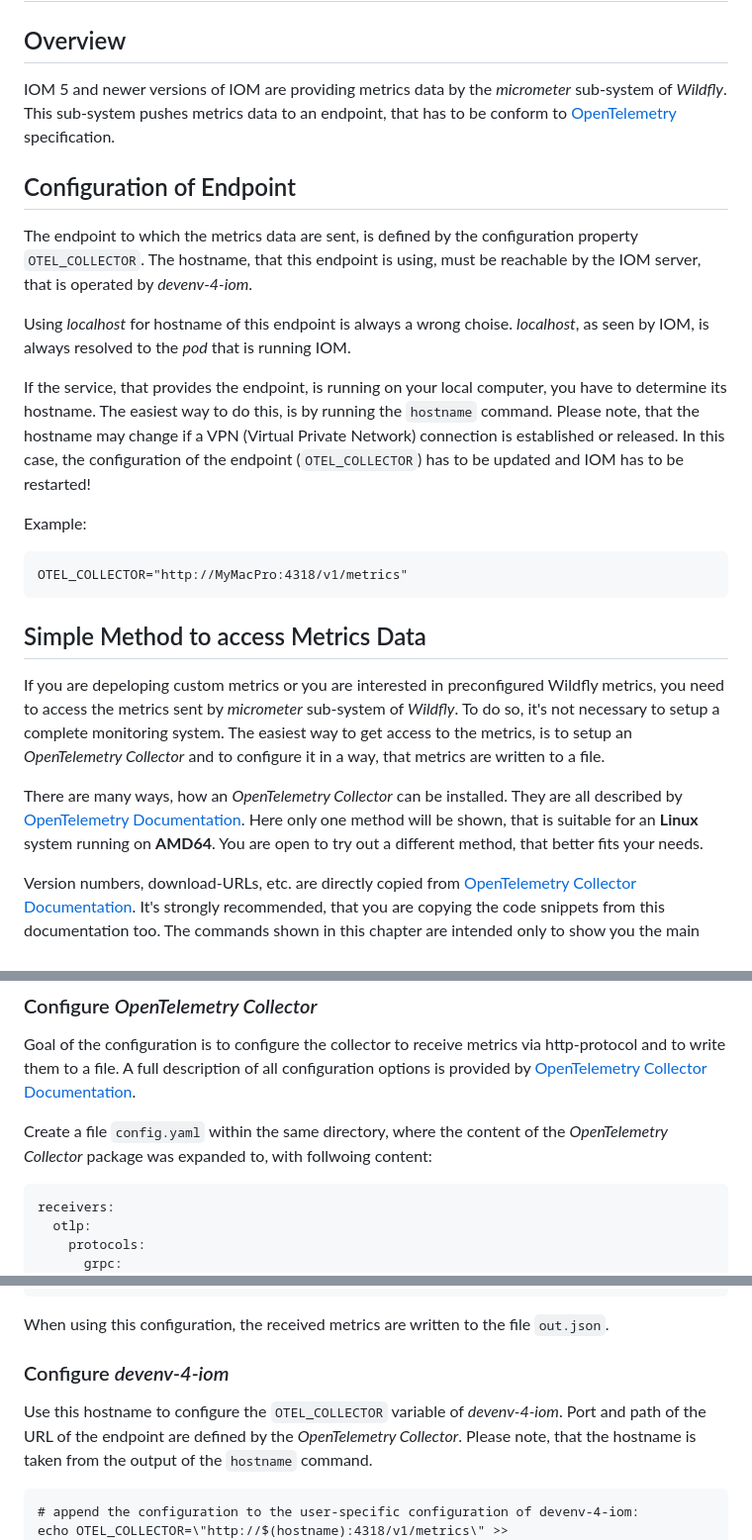
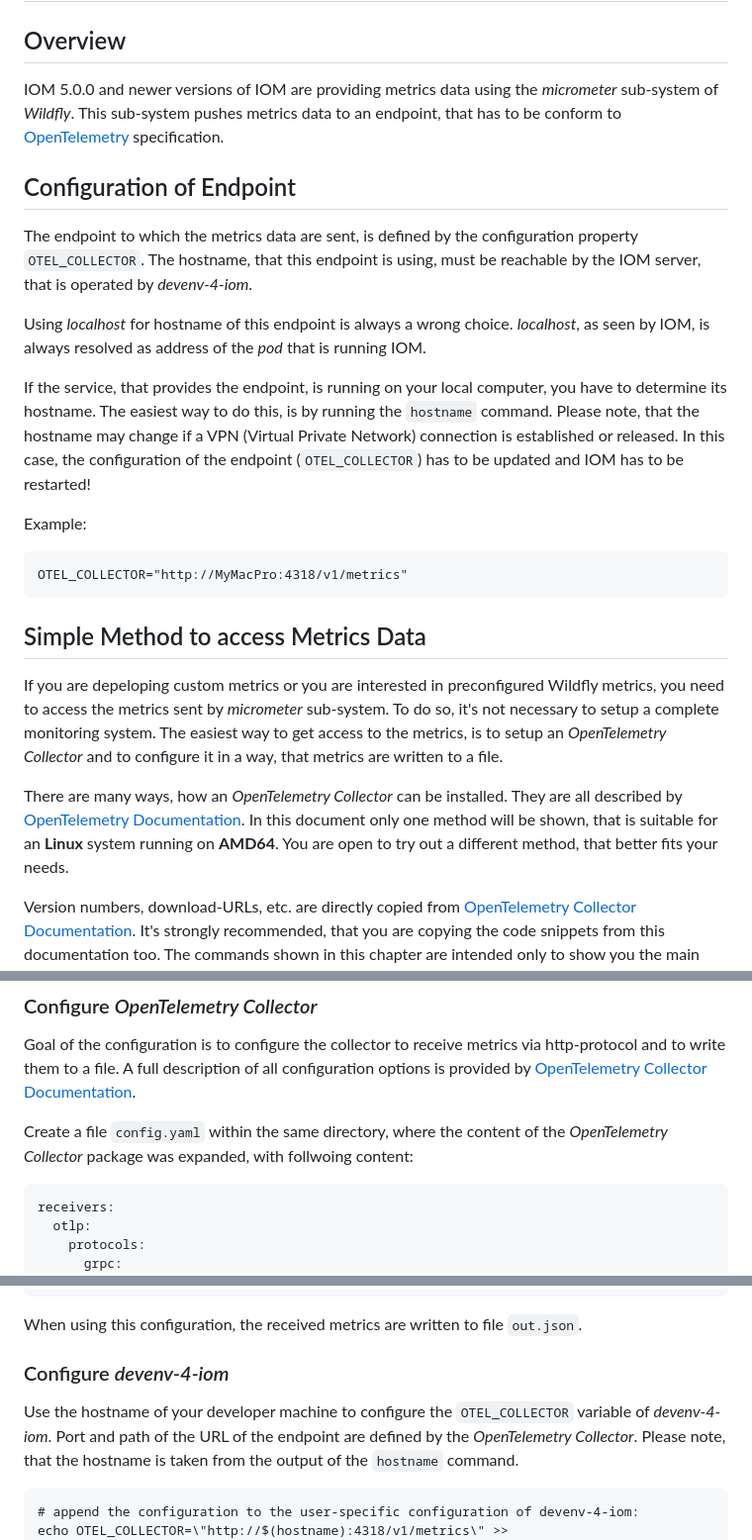
Before and after one commit to intershop/devenv-4-iom, a Markdown page: doc/07_metrics.md, 3 parts joined by grey strips. Shown at 99% size. GitHub-like rendering.

```diff
--- a/doc/07_metrics.md
+++ b/doc/07_metrics.md
@@ -1,13 +1,13 @@
 # Metrics
 ## Overview
 
-IOM 5 and newer versions of IOM are providing metrics data by the _micrometer_ sub-system of _Wildfly_. This sub-system pushes metrics data to an endpoint, that has to be conform to [OpenTelemetry](https://opentelemetry.io) specification.
+IOM 5.0.0 and newer versions of IOM are providing metrics data using the _micrometer_ sub-system of _Wildfly_. This sub-system pushes metrics data to an endpoint, that has to be conform to [OpenTelemetry](https://opentelemetry.io) specification.
 
 ## Configuration of Endpoint
 
 The endpoint to which the metrics data are sent, is defined by the configuration property `OTEL_COLLECTOR`. The hostname, that this endpoint is using, must be reachable by the IOM server, that is operated by _devenv-4-iom_.
 
-Using _localhost_ for hostname of this endpoint is always a wrong choise. _localhost_, as seen by IOM, is always resolved to the _pod_ that is running IOM.
+Using _localhost_ for hostname of this endpoint is always a wrong choice. _localhost_, as seen by IOM, is always resolved as address of the _pod_ that is running IOM.
 
 If the service, that provides the endpoint, is running on your local computer, you have to determine its hostname. The easiest way to do this, is by running the `hostname` command. Please note, that the hostname may change if a VPN (Virtual Private Network) connection is established or released. In this case, the configuration of the endpoint (`OTEL_COLLECTOR`) has to be updated and IOM has to be restarted!
 
@@ -17,9 +17,9 @@ Example:
 
 ## Simple Method to access Metrics Data
 
-If you are depeloping custom metrics or you are interested in preconfigured Wildfly metrics, you need to access the metrics sent by _micrometer_ sub-system of _Wildfly_. To do so, it's not necessary to setup a complete monitoring system. The easiest way to get access to the metrics, is to setup an _OpenTelemetry Collector_ and to configure it in a way, that metrics are written to a file.
+If you are depeloping custom metrics or you are interested in preconfigured Wildfly metrics, you need to access the metrics sent by _micrometer_ sub-system. To do so, it's not necessary to setup a complete monitoring system. The easiest way to get access to the metrics, is to setup an _OpenTelemetry Collector_ and to configure it in a way, that metrics are written to a file.
 
-There are many ways, how an _OpenTelemetry Collector_ can be installed. They are all described by [OpenTelemetry Documentation](https://opentelemetry.io/docs/collector/installation/). Here only one method will be shown, that is suitable for an **Linux** system running on **AMD64**. You are open to try out a different method, that better fits your needs.
+There are many ways, how an _OpenTelemetry Collector_ can be installed. They are all described by [OpenTelemetry Documentation](https://opentelemetry.io/docs/collector/installation/). In this document only one method will be shown, that is suitable for an **Linux** system running on **AMD64**. You are open to try out a different method, that better fits your needs.
 
 Version numbers, download-URLs, etc. are directly copied from [OpenTelemetry Collector Documentation](https://opentelemetry.io/docs/collector/installation/). It's strongly recommended, that you are copying the code snippets from this documentation too. The commands shown in this chapter are intended only to show you the main steps of setup and configuration process.
 
@@ -32,7 +32,7 @@ Version numbers, download-URLs, etc. are directly copied from [OpenTelemetry Col
 
 Goal of the configuration is to configure the collector to receive metrics via http-protocol and to write them to a file. A full description of all configuration options is provided by [OpenTelemetry Collector Documentation](https://opentelemetry.io/docs/collector/configuration/).
 
-Create a file `config.yaml` within the same directory, where the content of the _OpenTelemetry Collector_ package was expanded to, with follwoing content:
+Create a file `config.yaml` within the same directory, where the content of the _OpenTelemetry Collector_ package was expanded, with follwoing content:
 
     receivers:
       otlp:
@@ -52,11 +52,11 @@ Create a file `config.yaml` within the same directory, where the content of the
           processors: [batch]
           exporters: [file]
 
-When using this configuration, the received metrics are written to the file `out.json`.
+When using this configuration, the received metrics are written to file `out.json`.
 
 ### Configure _devenv-4-iom_
 
-Use this hostname to configure the `OTEL_COLLECTOR` variable of _devenv-4-iom_. Port and path of the URL of the endpoint are defined by the _OpenTelemetry Collector_.
+Use the hostname of your developer machine to configure the `OTEL_COLLECTOR` variable of _devenv-4-iom_. Port and path of the URL of the endpoint are defined by the _OpenTelemetry Collector_.
 Please note, that the hostname is taken from the output of the `hostname` command.
 
     # append the configuration to the user-specific configuration of devenv-4-iom:
```
Also changed, not shown: other parts of doc/07_metrics.md (+1 -1 lines).
